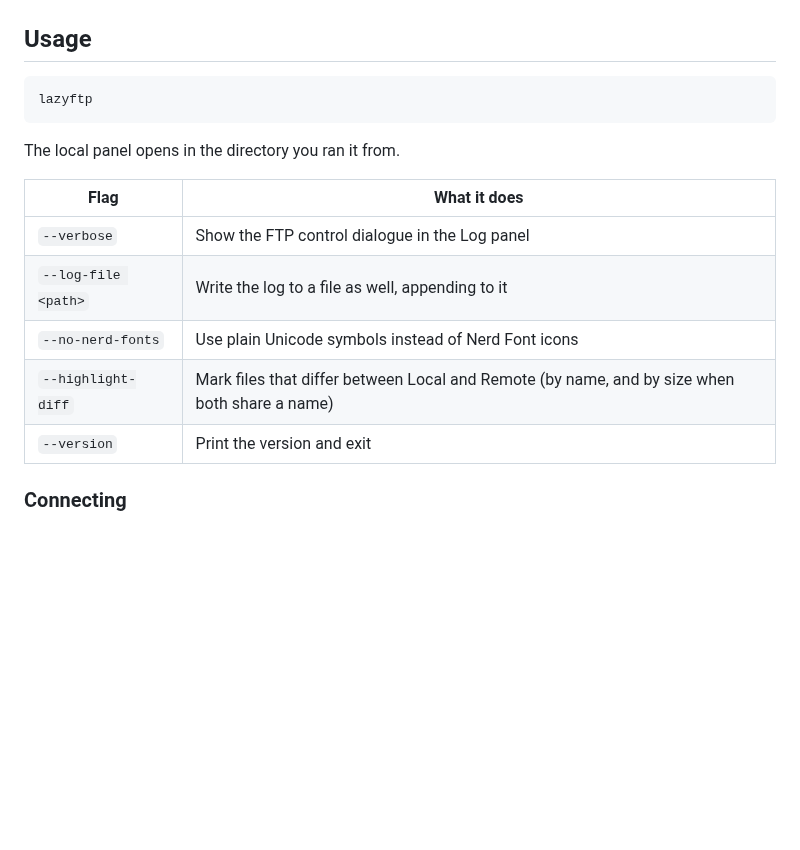
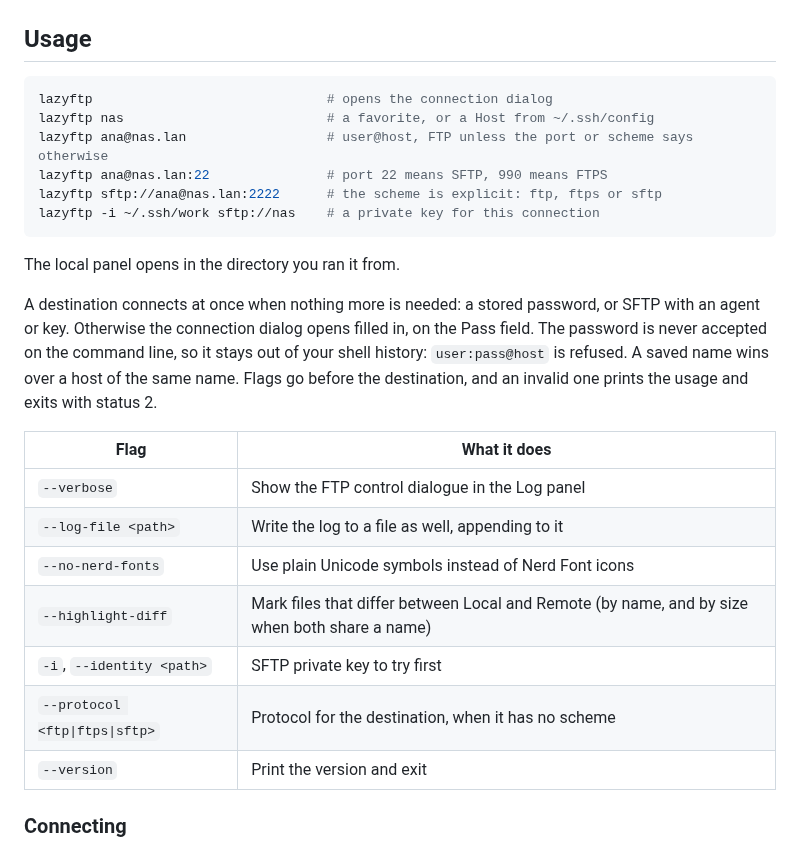
Before and after one commit to MawCeron/lazyftp, a Markdown page: README.md, the part around the change. GitHub-like rendering; blank space fills up the shorter version.

Commit message:
docs: document command-line destinations (#39)

````diff
--- a/README.md
+++ b/README.md
@@ -95,10 +95,21 @@ go install github.com/MawCeron/lazyftp@latest
 ## Usage
 
 ```bash
-lazyftp
+lazyftp                              # opens the connection dialog
+lazyftp nas                          # a favorite, or a Host from ~/.ssh/config
+lazyftp ana@nas.lan                  # user@host, FTP unless the port or scheme says otherwise
+lazyftp ana@nas.lan:22               # port 22 means SFTP, 990 means FTPS
+lazyftp sftp://ana@nas.lan:2222      # the scheme is explicit: ftp, ftps or sftp
+lazyftp -i ~/.ssh/work sftp://nas    # a private key for this connection
 ```
 
 The local panel opens in the directory you ran it from.
+
+A destination connects at once when nothing more is needed: a stored password, or SFTP with an
+agent or key. Otherwise the connection dialog opens filled in, on the Pass field. The password is
+never accepted on the command line, so it stays out of your shell history: `user:pass@host` is
+refused. A saved name wins over a host of the same name. Flags go before the destination, and an
+invalid one prints the usage and exits with status 2.
 
 | Flag | What it does |
 |------|--------------|
@@ -106,6 +117,8 @@ The local panel opens in the directory you ran it from.
 | `--log-file <path>` | Write the log to a file as well, appending to it |
 | `--no-nerd-fonts` | Use plain Unicode symbols instead of Nerd Font icons |
 | `--highlight-diff` | Mark files that differ between Local and Remote (by name, and by size when both share a name) |
+| `-i`, `--identity <path>` | SFTP private key to try first |
+| `--protocol <ftp\|ftps\|sftp>` | Protocol for the destination, when it has no scheme |
 | `--version` | Print the version and exit |
 
 ### Connecting
````
Also changed, not shown: CHANGELOG.md (+5 -0 lines), docs/architecture.md (+3 -1 lines).
